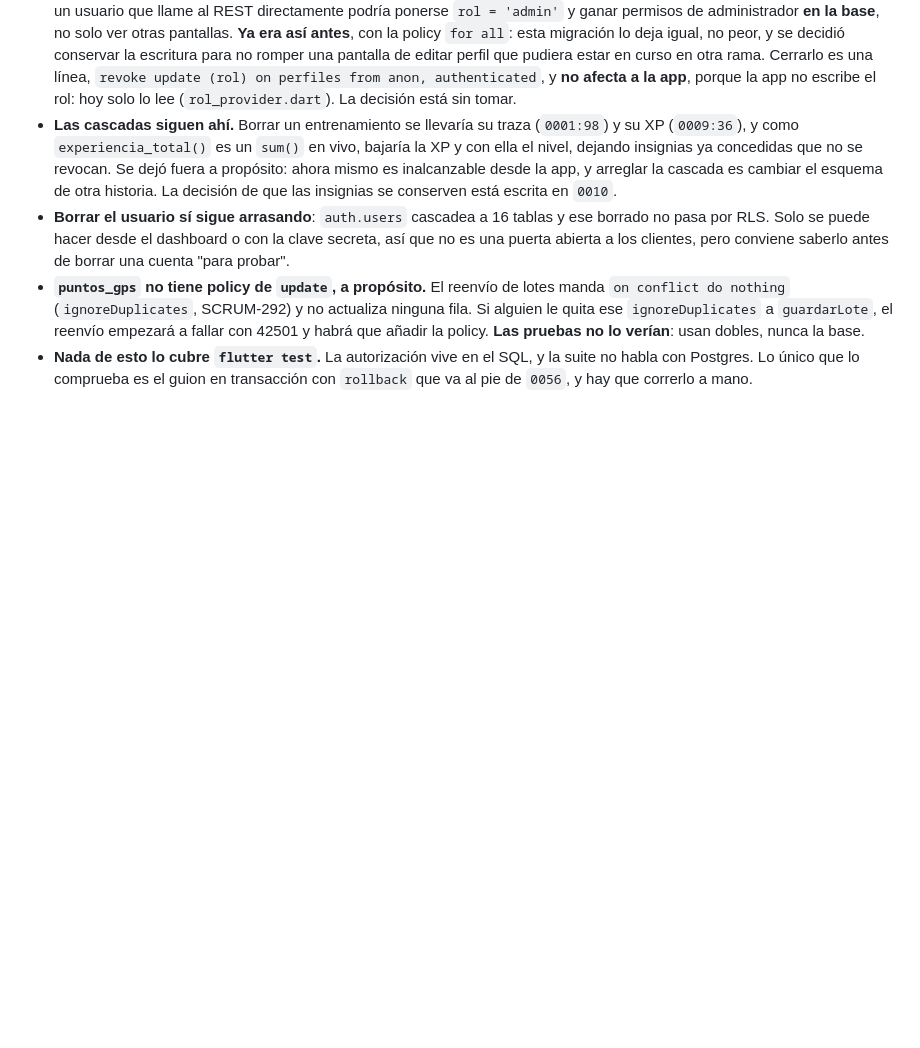
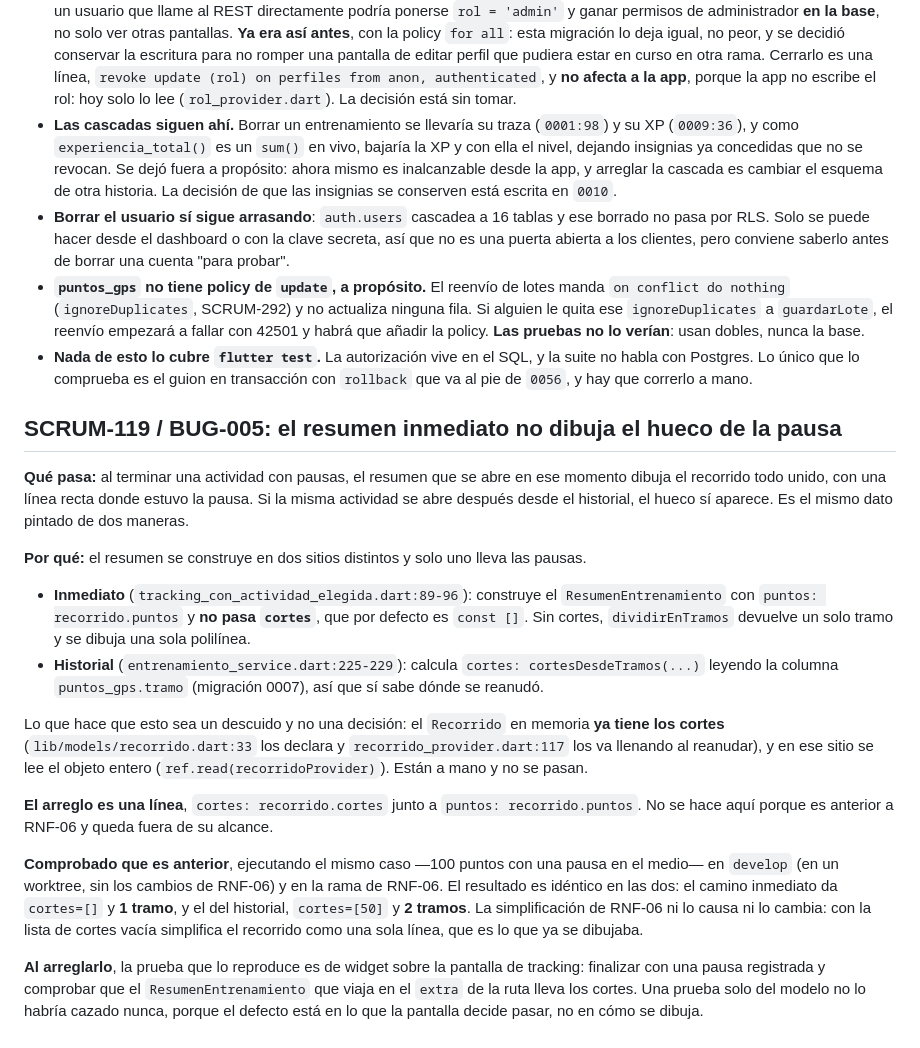
Before and after one commit to aaronHenao/TRAZA, a Markdown page: docs/deudas.md, the part around the change. Drawn GitHub-style; blank space fills up the shorter version.

Commit message:
docs: anotar SCRUM-119 / BUG-005 (hueco de la pausa en el resumen)
El resumen que se abre al terminar una actividad con pausas dibuja el
recorrido todo unido; la misma actividad abierta despues desde el historial si
muestra el hueco. Son dos caminos distintos y solo uno lleva las pausas: el
inmediato construye el resumen sin pasar los cortes, y el del historial los
calcula leyendo la columna tramo.

Los cortes ya existen en el recorrido en memoria y en ese sitio se lee el
objeto entero, asi que estan a mano y no se pasan. El arreglo es una linea,
pero es anterior y queda fuera del alcance de la simplificacion del trazado.

Queda comprobado ejecutando el mismo caso en develop y en la rama de este
trabajo: el resultado es identico en las dos, asi que no lo introdujo ni lo
cambia. Anotado tambien que al arreglarlo la prueba tiene que ser de widget
sobre la pantalla, porque el defecto esta en lo que la pantalla decide pasar y
no en como se dibuja.

```diff
--- a/docs/deudas.md
+++ b/docs/deudas.md
@@ -307,3 +307,43 @@ Con esto, y los chips de SCRUM-266, la dificultad funciona de punta a punta: la
 - **Borrar el usuario sí sigue arrasando**: `auth.users` cascadea a 16 tablas y ese borrado no pasa por RLS. Solo se puede hacer desde el dashboard o con la clave secreta, así que no es una puerta abierta a los clientes, pero conviene saberlo antes de borrar una cuenta "para probar".
 - **`puntos_gps` no tiene policy de `update`, a propósito.** El reenvío de lotes manda `on conflict do nothing` (`ignoreDuplicates`, SCRUM-292) y no actualiza ninguna fila. Si alguien le quita ese `ignoreDuplicates` a `guardarLote`, el reenvío empezará a fallar con 42501 y habrá que añadir la policy. **Las pruebas no lo verían**: usan dobles, nunca la base.
 - **Nada de esto lo cubre `flutter test`.** La autorización vive en el SQL, y la suite no habla con Postgres. Lo único que lo comprueba es el guion en transacción con `rollback` que va al pie de `0056`, y hay que correrlo a mano.
+
+## SCRUM-119 / BUG-005: el resumen inmediato no dibuja el hueco de la pausa
+
+**Qué pasa:** al terminar una actividad con pausas, el resumen que se abre en
+ese momento dibuja el recorrido todo unido, con una línea recta donde estuvo la
+pausa. Si la misma actividad se abre después desde el historial, el hueco sí
+aparece. Es el mismo dato pintado de dos maneras.
+
+**Por qué:** el resumen se construye en dos sitios distintos y solo uno lleva
+las pausas.
+
+- **Inmediato** (`tracking_con_actividad_elegida.dart:89-96`): construye el
+  `ResumenEntrenamiento` con `puntos: recorrido.puntos` y **no pasa
+  `cortes`**, que por defecto es `const []`. Sin cortes, `dividirEnTramos`
+  devuelve un solo tramo y se dibuja una sola polilínea.
+- **Historial** (`entrenamiento_service.dart:225-229`): calcula
+  `cortes: cortesDesdeTramos(...)` leyendo la columna `puntos_gps.tramo`
+  (migración 0007), así que sí sabe dónde se reanudó.
+
+Lo que hace que esto sea un descuido y no una decisión: el `Recorrido` en
+memoria **ya tiene los cortes** (`lib/models/recorrido.dart:33` los declara y
+`recorrido_provider.dart:117` los va llenando al reanudar), y en ese sitio se lee
+el objeto entero (`ref.read(recorridoProvider)`). Están a mano y no se pasan.
+
+**El arreglo es una línea**, `cortes: recorrido.cortes` junto a
+`puntos: recorrido.puntos`. No se hace aquí porque es anterior a RNF-06 y queda
+fuera de su alcance.
+
+**Comprobado que es anterior**, ejecutando el mismo caso —100 puntos con una
+pausa en el medio— en `develop` (en un worktree, sin los cambios de RNF-06) y en
+la rama de RNF-06. El resultado es idéntico en las dos: el camino inmediato da
+`cortes=[]` y **1 tramo**, y el del historial, `cortes=[50]` y **2 tramos**. La
+simplificación de RNF-06 ni lo causa ni lo cambia: con la lista de cortes vacía
+simplifica el recorrido como una sola línea, que es lo que ya se dibujaba.
+
+**Al arreglarlo**, la prueba que lo reproduce es de widget sobre la pantalla de
+tracking: finalizar con una pausa registrada y comprobar que el
+`ResumenEntrenamiento` que viaja en el `extra` de la ruta lleva los cortes. Una
+prueba solo del modelo no lo habría cazado nunca, porque el defecto está en lo
+que la pantalla decide pasar, no en cómo se dibuja.
```
